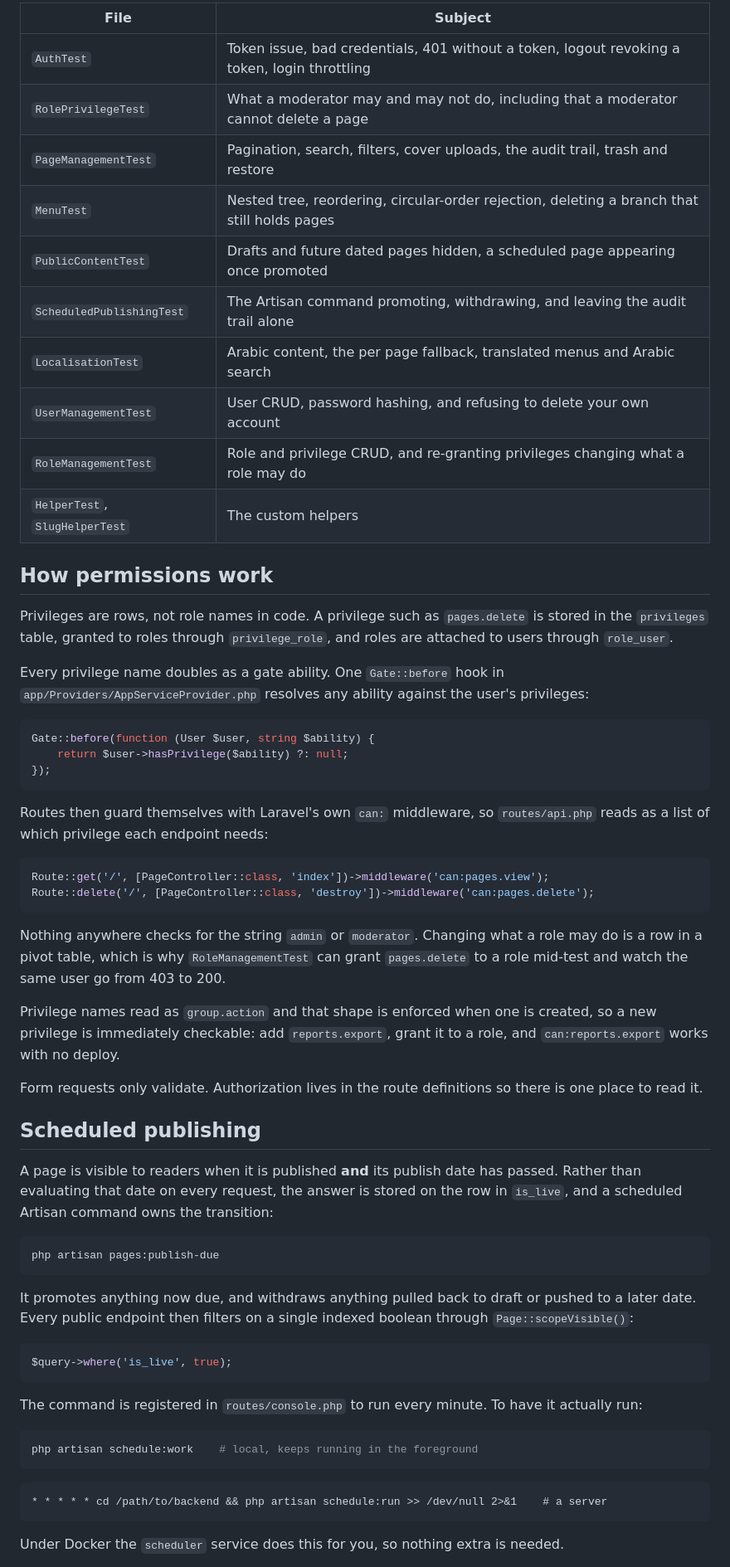
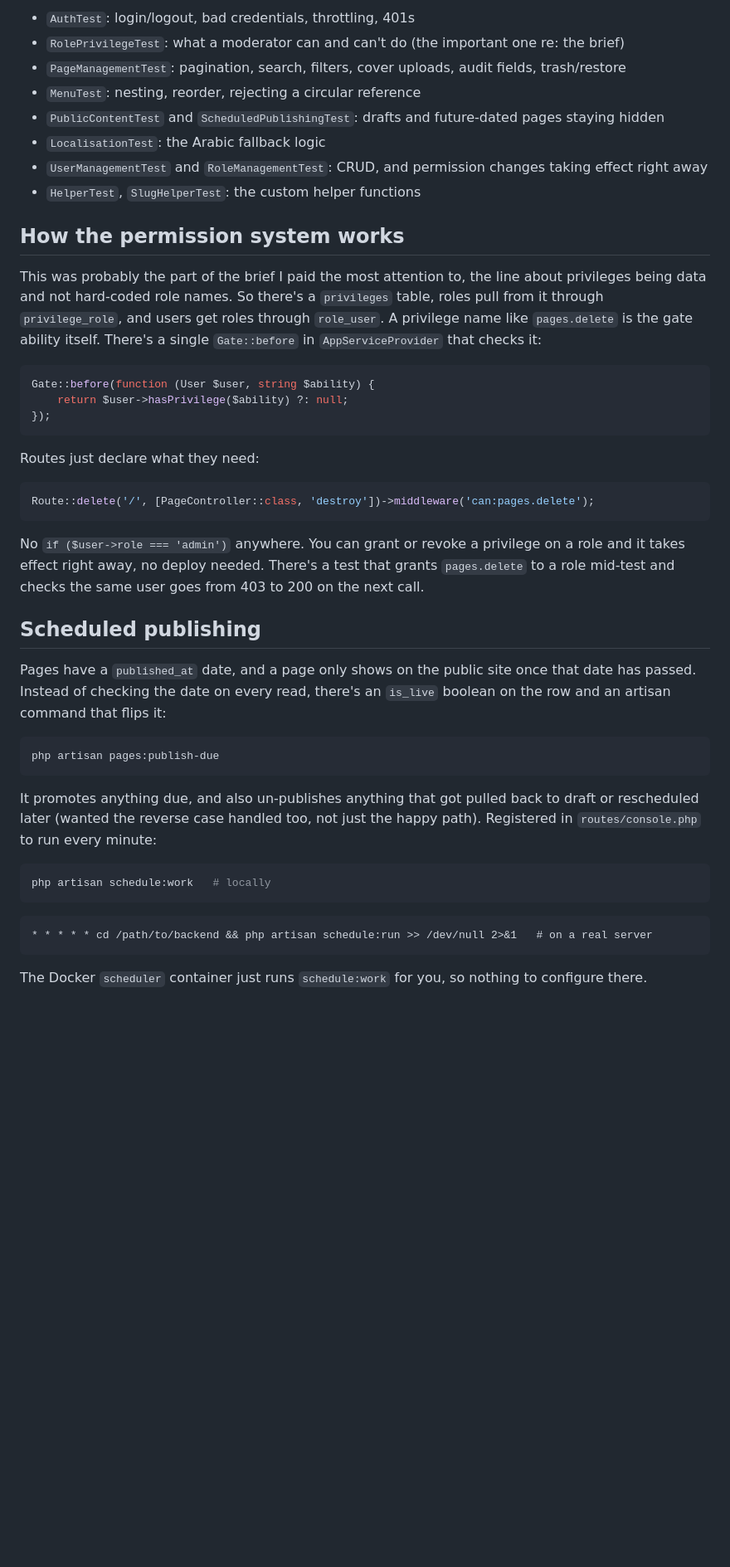
Before and after one commit to Thilsan/content-management-application, a Markdown page: README.md, the part around one of its changes. Shown at 83% size. Drawn GitHub-style; blank space fills up the shorter version.

````diff
--- a/README.md
+++ b/README.md
@@ -121,25 +115,20 @@ What they cover:
 
-| File | Subject |
-| --- | --- |
-| `AuthTest` | Token issue, bad credentials, 401 without a token, logout revoking a token, login throttling |
-| `RolePrivilegeTest` | What a moderator may and may not do, including that a moderator cannot delete a page |
-| `PageManagementTest` | Pagination, search, filters, cover uploads, the audit trail, trash and restore |
-| `MenuTest` | Nested tree, reordering, circular-order rejection, deleting a branch that still holds pages |
-| `PublicContentTest` | Drafts and future dated pages hidden, a scheduled page appearing once promoted |
-| `ScheduledPublishingTest` | The Artisan command promoting, withdrawing, and leaving the audit trail alone |
-| `LocalisationTest` | Arabic content, the per page fallback, translated menus and Arabic search |
-| `UserManagementTest` | User CRUD, password hashing, and refusing to delete your own account |
-| `RoleManagementTest` | Role and privilege CRUD, and re-granting privileges changing what a role may do |
-| `HelperTest`, `SlugHelperTest` | The custom helpers |
+- `AuthTest`: login/logout, bad credentials, throttling, 401s
+- `RolePrivilegeTest`: what a moderator can and can't do (the important one re: the brief)
+- `PageManagementTest`: pagination, search, filters, cover uploads, audit fields, trash/restore
+- `MenuTest`: nesting, reorder, rejecting a circular reference
+- `PublicContentTest` and `ScheduledPublishingTest`: drafts and future-dated pages staying hidden
+- `LocalisationTest`: the Arabic fallback logic
+- `UserManagementTest` and `RoleManagementTest`: CRUD, and permission changes taking effect right away
+- `HelperTest`, `SlugHelperTest`: the custom helper functions
 
-## How permissions work
+## How the permission system works
 
-Privileges are rows, not role names in code. A privilege such as `pages.delete` is stored in the
-`privileges` table, granted to roles through `privilege_role`, and roles are attached to users
-through `role_user`.
-
-Every privilege name doubles as a gate ability. One `Gate::before` hook in
-`app/Providers/AppServiceProvider.php` resolves any ability against the user's privileges:
+This was probably the part of the brief I paid the most attention to, the line about privileges
+being data and not hard-coded role names. So there's a `privileges` table, roles pull from it
+through `privilege_role`, and users get roles through `role_user`. A privilege name like
+`pages.delete` is the gate ability itself. There's a single `Gate::before` in
+`AppServiceProvider` that checks it:
 
 ```php
 Gate::before(function (User $user, string $ability) {
@@ -147,52 +136,37 @@ Gate::before(function (User $user, string $ability) {
 });
 ```
 
-Routes then guard themselves with Laravel's own `can:` middleware, so `routes/api.php` reads as
-a list of which privilege each endpoint needs:
+Routes just declare what they need:
 
 ```php
-Route::get('/', [PageController::class, 'index'])->middleware('can:pages.view');
 Route::delete('/', [PageController::class, 'destroy'])->middleware('can:pages.delete');
 ```
 
-Nothing anywhere checks for the string `admin` or `moderator`. Changing what a role may do is a
-row in a pivot table, which is why `RoleManagementTest` can grant `pages.delete` to a role
-mid-test and watch the same user go from 403 to 200.
-
-Privilege names read as `group.action` and that shape is enforced when one is created, so a new
-privilege is immediately checkable: add `reports.export`, grant it to a role, and
-`can:reports.export` works with no deploy.
-
-Form requests only validate. Authorization lives in the route definitions so there is one place
-to read it.
+No `if ($user->role === 'admin')` anywhere. You can grant or revoke a privilege on a role and it
+takes effect right away, no deploy needed. There's a test that grants `pages.delete` to a role
+mid-test and checks the same user goes from 403 to 200 on the next call.
 
 ## Scheduled publishing
 
-A page is visible to readers when it is published **and** its publish date has passed. Rather
-than evaluating that date on every request, the answer is stored on the row in `is_live`, and a
-scheduled Artisan command owns the transition:
+Pages have a `published_at` date, and a page only shows on the public site once that date has
+passed. Instead of checking the date on every read, there's an `is_live` boolean on the row and
+an artisan command that flips it:
 
 ```bash
 php artisan pages:publish-due
 ```
 
-It promotes anything now due, and withdraws anything pulled back to draft or pushed to a later
-date. Every public endpoint then filters on a single indexed boolean through
-`Page::scopeVisible()`:
-
-```php
-$query->where('is_live', true);
-```
-
-The command is registered in `routes/console.php` to run every minute. To have it actually run:
+It promotes anything due, and also un-publishes anything that got pulled back to draft or
+rescheduled later (wanted the reverse case handled too, not just the happy path). Registered in
+`routes/console.php` to run every minute:
 
 ```bash
-php artisan schedule:work    # local, keeps running in the foreground
+php artisan schedule:work   # locally
 ```
 
 ```
-* * * * * cd /path/to/backend && php artisan schedule:run >> /dev/null 2>&1    # a server
+* * * * * cd /path/to/backend && php artisan schedule:run >> /dev/null 2>&1   # on a real server
 ```
 
-Under Docker the `scheduler` service does this for you, so nothing extra is needed.
+The Docker `scheduler` container just runs `schedule:work` for you, so nothing to configure there.
 
````
Also changed, not shown: other parts of README.md (+139 -159 lines).
